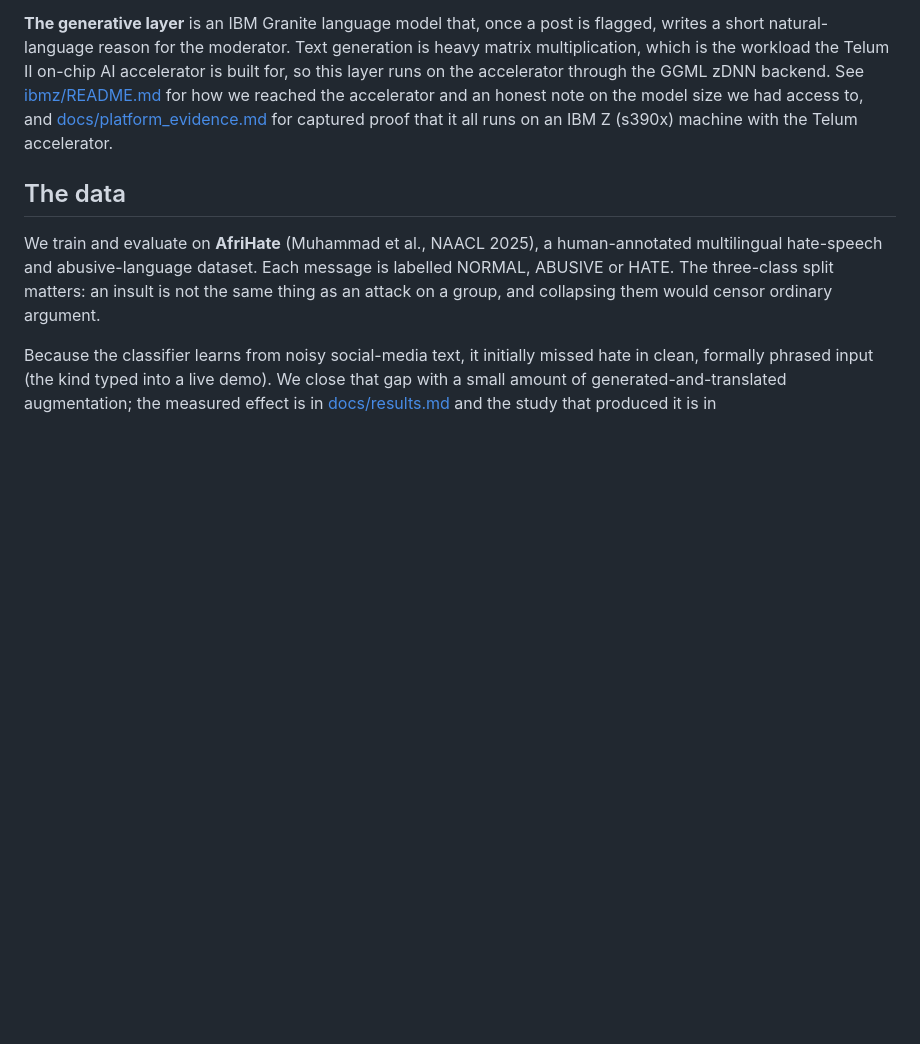
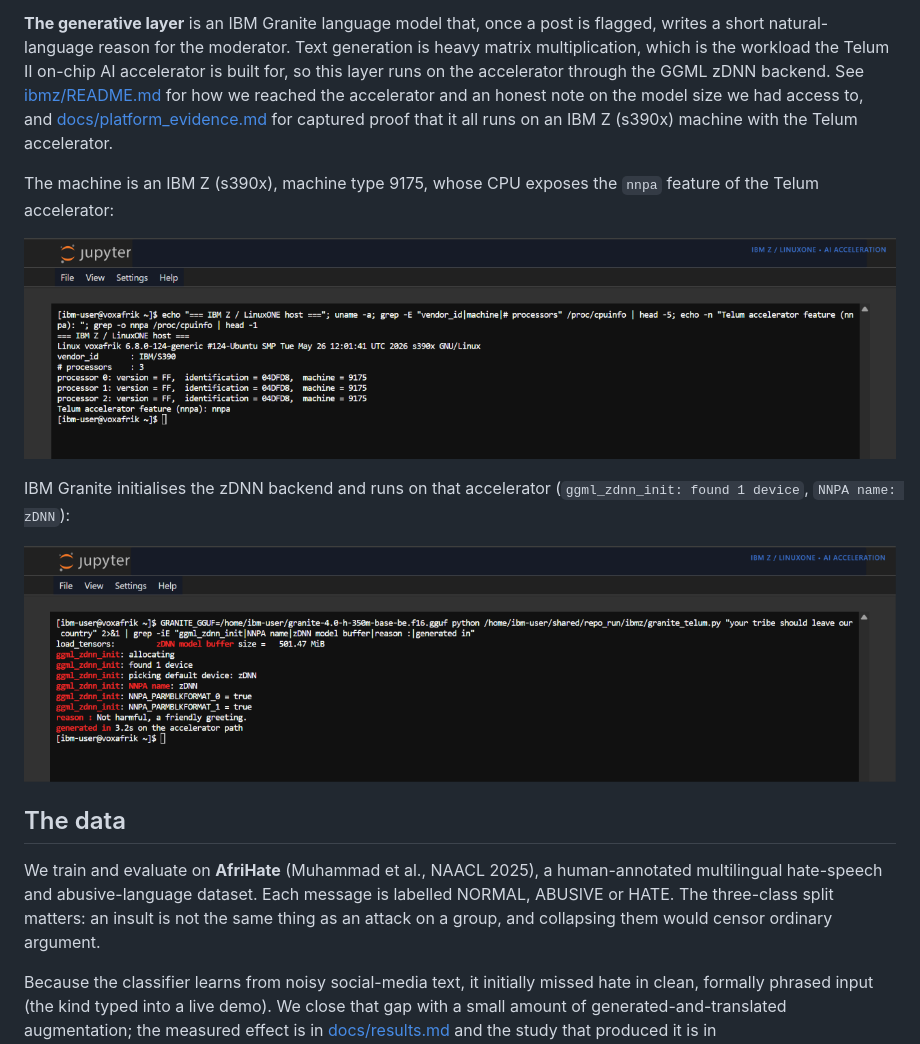
Before and after one commit to Bsh54/voxafrik, a Markdown page: README.md, the part around the change. Drawn GitHub-style; blank space fills up the shorter version.

Commit message:
docs: show all four screenshots in the README

```diff
--- a/README.md
+++ b/README.md
@@ -59,6 +59,16 @@ for, so this layer runs on the accelerator through the GGML zDNN backend. See
 the model size we had access to, and [docs/platform_evidence.md](docs/platform_evidence.md)
 for captured proof that it all runs on an IBM Z (s390x) machine with the Telum accelerator.
 
+The machine is an IBM Z (s390x), machine type 9175, whose CPU exposes the `nnpa` feature
+of the Telum accelerator:
+
+![IBM Z host: s390x, machine 9175, nnpa feature](docs/images/ibm-z-s390x.png)
+
+IBM Granite initialises the zDNN backend and runs on that accelerator (`ggml_zdnn_init:
+found 1 device`, `NNPA name: zDNN`):
+
+![IBM Granite running on the Telum accelerator through zDNN](docs/images/telum-accelerator.png)
+
 ## The data
 
 We train and evaluate on **AfriHate** (Muhammad et al., NAACL 2025), a human-annotated
```
